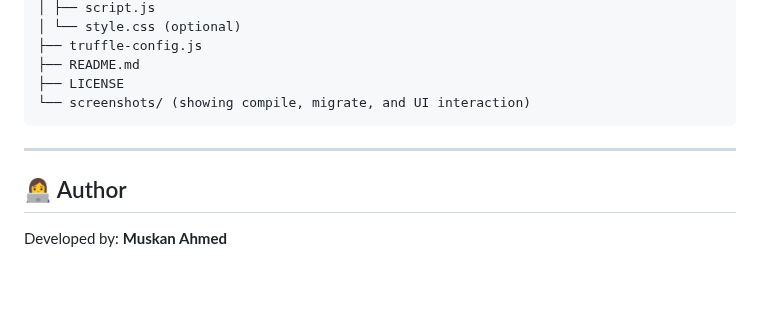
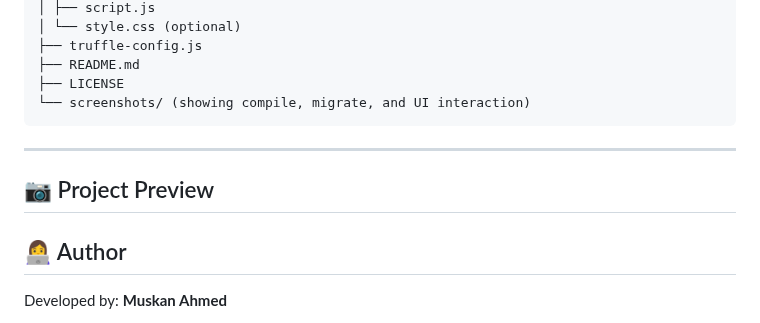
Before and after one commit to muskanas78/Cyber-Law, a Markdown page: README.md, the part around the change. GitHub-like rendering; blank space fills up the shorter version.

```diff
--- a/README.md
+++ b/README.md
@@ -107,6 +107,9 @@ CyberLawRegistry-Truffle
 
 ---
 
+## 📷 Project Preview
+
+
 ## 👩‍💻 Author
 
 Developed by: **Muskan Ahmed**
```
